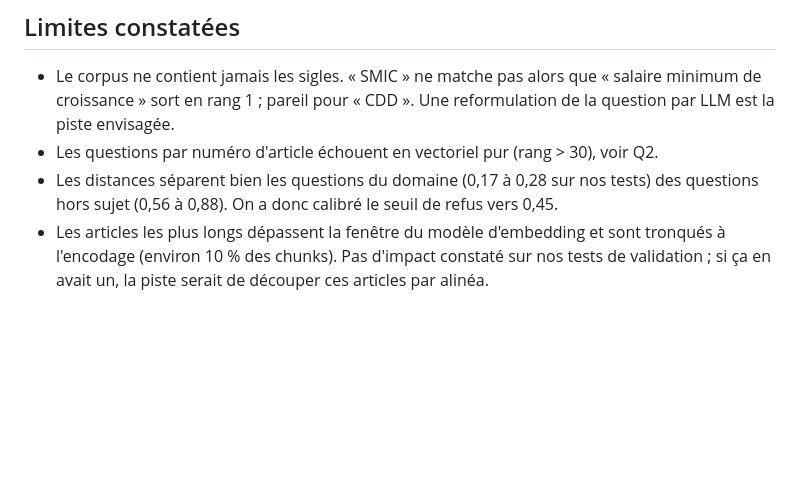
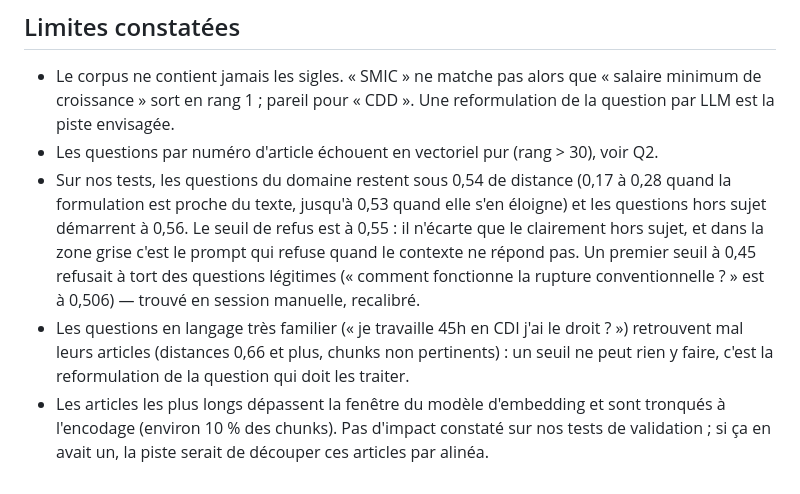
Before and after one commit to FaridBenamara/ProjetFinal_RAG_MD5, a Markdown page: README.md, the part around the change. Drawn GitHub-style; blank space fills up the shorter version.

Commit message:
docs(readme): seuil recalibre et limite du langage familier

```diff
--- a/README.md
+++ b/README.md
@@ -108,8 +108,16 @@ juridique... » est concaténé par le code du Generator à chaque réponse. Un
   minimum de croissance » sort en rang 1 ; pareil pour « CDD ». Une reformulation de la
   question par LLM est la piste envisagée.
 - Les questions par numéro d'article échouent en vectoriel pur (rang > 30), voir Q2.
-- Les distances séparent bien les questions du domaine (0,17 à 0,28 sur nos tests) des
-  questions hors sujet (0,56 à 0,88). On a donc calibré le seuil de refus vers 0,45.
+- Sur nos tests, les questions du domaine restent sous 0,54 de distance (0,17 à 0,28
+  quand la formulation est proche du texte, jusqu'à 0,53 quand elle s'en éloigne) et
+  les questions hors sujet démarrent à 0,56. Le seuil de refus est à 0,55 : il n'écarte
+  que le clairement hors sujet, et dans la zone grise c'est le prompt qui refuse quand
+  le contexte ne répond pas. Un premier seuil à 0,45 refusait à tort des questions
+  légitimes (« comment fonctionne la rupture conventionnelle ? » est à 0,506) — trouvé
+  en session manuelle, recalibré.
+- Les questions en langage très familier (« je travaille 45h en CDI j'ai le droit ? »)
+  retrouvent mal leurs articles (distances 0,66 et plus, chunks non pertinents) : un
+  seuil ne peut rien y faire, c'est la reformulation de la question qui doit les traiter.
 - Les articles les plus longs dépassent la fenêtre du modèle d'embedding et sont
   tronqués à l'encodage (environ 10 % des chunks). Pas d'impact constaté sur nos tests
   de validation ; si ça en avait un, la piste serait de découper ces articles par
```
